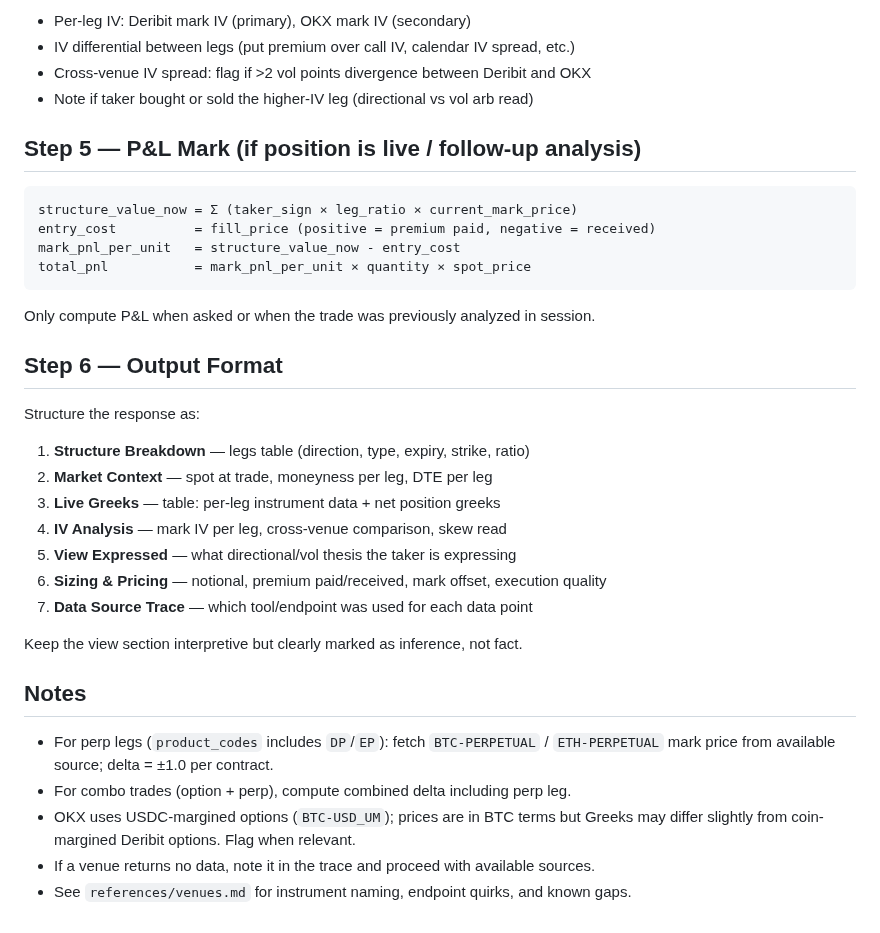
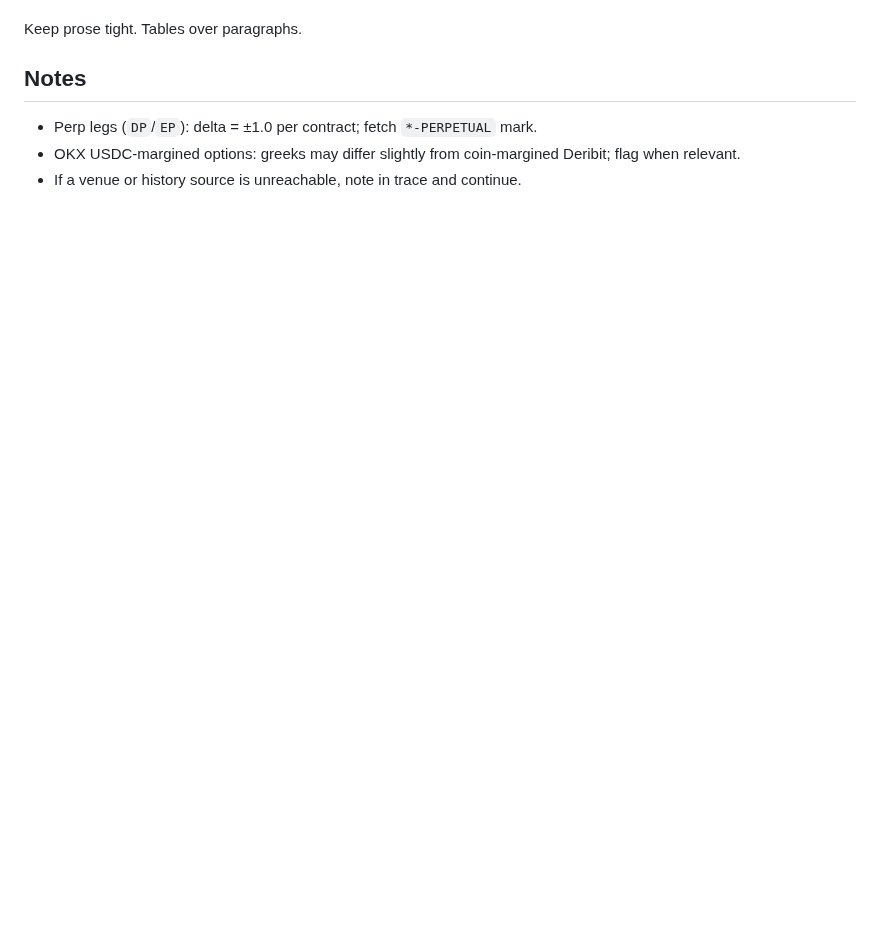
Before and after one commit to tradeparadex/paradex-skills, a Markdown page: skills/block-analyst/SKILL.md, the part around one of its changes. Rendered like a GitHub page; blank space fills up the shorter version.

````diff
--- a/skills/block-analyst/SKILL.md
+++ b/skills/block-analyst/SKILL.md
@@ -95,40 +88,9 @@ Report: delta, gamma, theta ($/day), vega. Scale to full position (× quantity).
 
-- Per-leg IV: Deribit mark IV (primary), OKX mark IV (secondary)
-- IV differential between legs (put premium over call IV, calendar IV spread, etc.)
-- Cross-venue IV spread: flag if >2 vol points divergence between Deribit and OKX
-- Note if taker bought or sold the higher-IV leg (directional vs vol arb read)
-
-## Step 5 — P&L Mark (if position is live / follow-up analysis)
-
-```
-structure_value_now = Σ (taker_sign × leg_ratio × current_mark_price)
-entry_cost          = fill_price (positive = premium paid, negative = received)
-mark_pnl_per_unit   = structure_value_now - entry_cost
-total_pnl           = mark_pnl_per_unit × quantity × spot_price
-```
-
-Only compute P&L when asked or when the trade was previously analyzed in session.
-
-## Step 6 — Output Format
-
-Structure the response as:
-
-1. **Structure Breakdown** — legs table (direction, type, expiry, strike, ratio)
-2. **Market Context** — spot at trade, moneyness per leg, DTE per leg
-3. **Live Greeks** — table: per-leg instrument data + net position greeks
-4. **IV Analysis** — mark IV per leg, cross-venue comparison, skew read
-5. **View Expressed** — what directional/vol thesis the taker is expressing
-6. **Sizing & Pricing** — notional, premium paid/received, mark offset, execution quality
-7. **Data Source Trace** — which tool/endpoint was used for each data point
-
-Keep the view section interpretive but clearly marked as inference, not fact.
+Keep prose tight. Tables over paragraphs.
 
 ## Notes
 
-- For perp legs (`product_codes` includes `DP`/`EP`): fetch `BTC-PERPETUAL` /
-  `ETH-PERPETUAL` mark price from available source; delta = ±1.0 per contract.
-- For combo trades (option + perp), compute combined delta including perp leg.
-- OKX uses USDC-margined options (`BTC-USD_UM`); prices are in BTC terms but
-  Greeks may differ slightly from coin-margined Deribit options. Flag when relevant.
-- If a venue returns no data, note it in the trace and proceed with available sources.
-- See `references/venues.md` for instrument naming, endpoint quirks, and known gaps.
+- Perp legs (`DP`/`EP`): delta = ±1.0 per contract; fetch `*-PERPETUAL` mark.
+- OKX USDC-margined options: greeks may differ slightly from coin-margined
+  Deribit; flag when relevant.
+- If a venue or history source is unreachable, note in trace and continue.
````
Also changed, not shown: other parts of skills/block-analyst/SKILL.md (+45 -52 lines).
